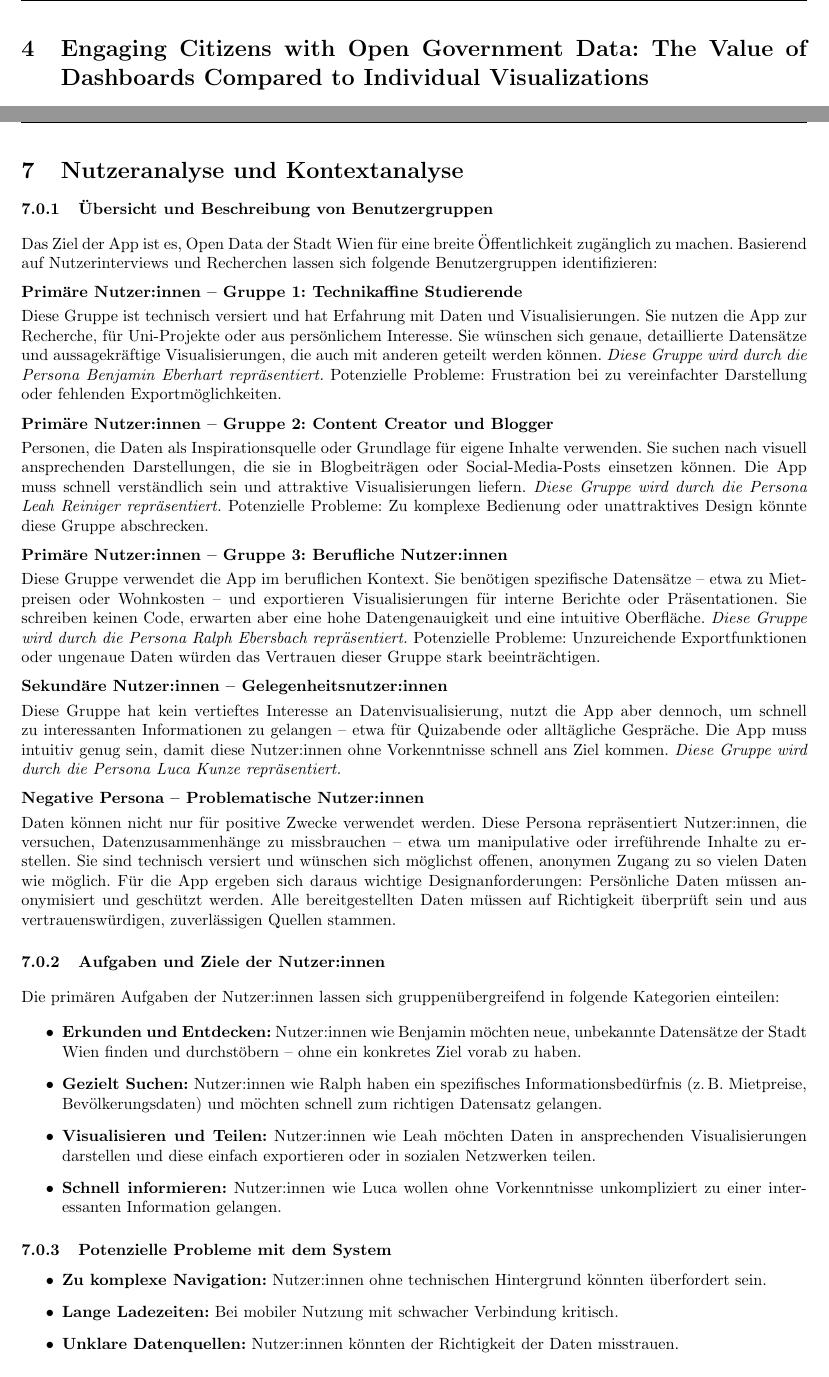
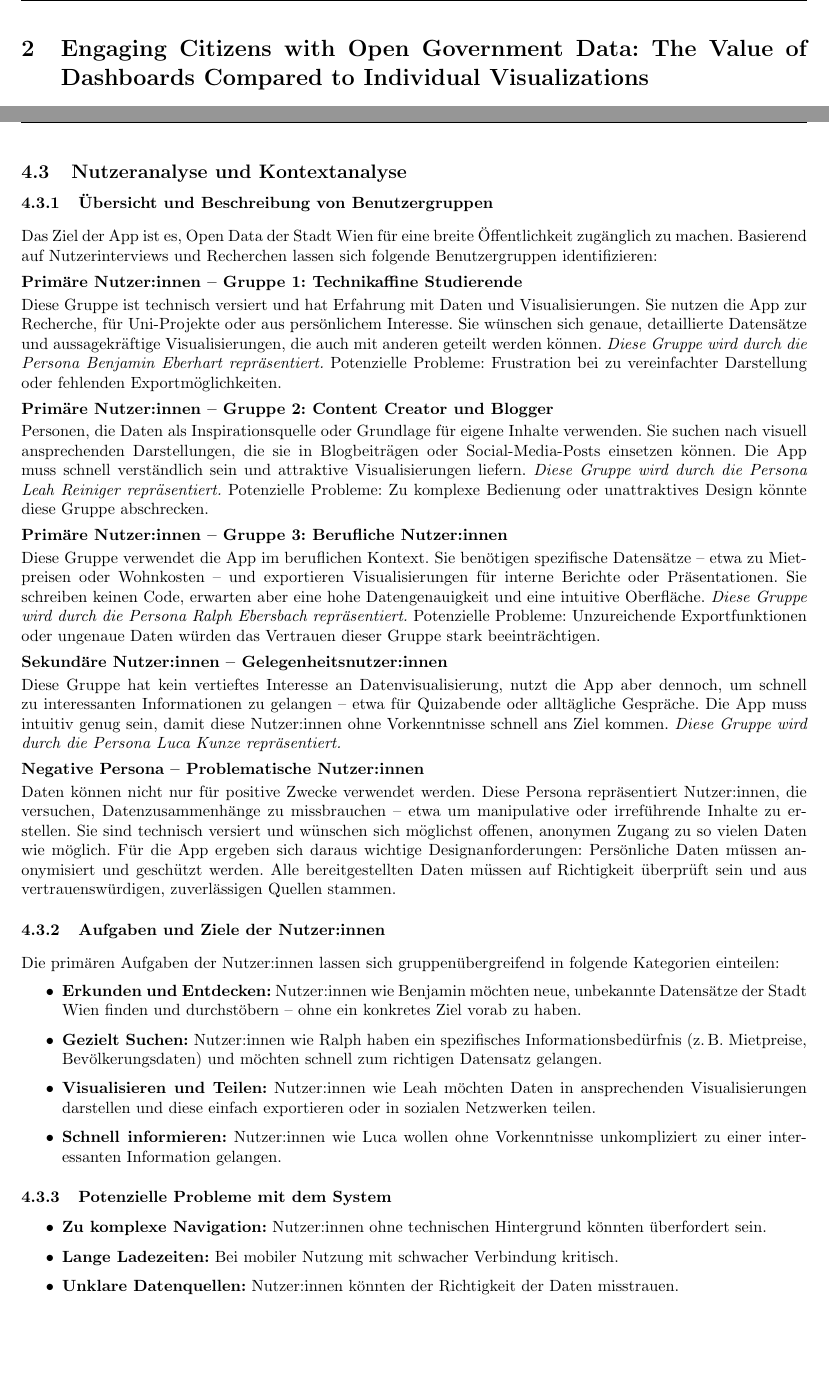
Before and after one commit to L-28/hci-2026s, a LaTeX document (milestone_1/m1.tex): two parts of pages 5 and 10 of 15, joined at a grey line, cut so that both start at the same text, the shorter picture padded with empty space. Compiled offline with pdfLaTeX.

Commit message:
renamed some files

```diff
--- a/milestone_1/m1.tex
+++ b/milestone_1/m1.tex
@@ -102,7 +102,7 @@ doi       = {10.1145/3558099}
 %
 \newpage
 %
-\input{sections/Neda}
+\input{sections/Neda_Literatur}
 %
 \newpage
 %
@@ -114,7 +114,6 @@ doi       = {10.1145/3558099}
 %
 \newpage
 %
-\section{Nutzeranalyse und Kontextanalyse}
 \input{sections/Nutzeranalyse}
 %
 \input{sections/Personas}
```
Also changed, not shown: milestone_1/sections/Nutzeranalyse.tex (+1 -1 lines), milestone_1/sections/Leonidas_Literatur.tex (renamed from milestone_1/sections/Leonidas.tex), milestone_1/sections/Neda_Literatur.tex (renamed from milestone_1/sections/Neda.tex), milestone_1/sections/Vincent_Literatur.tex (renamed from milestone_1/sections/Vincent.tex).
